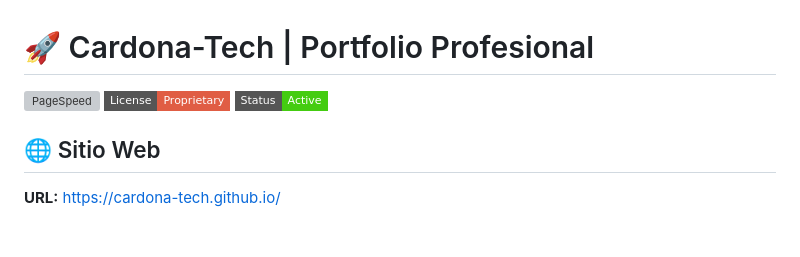
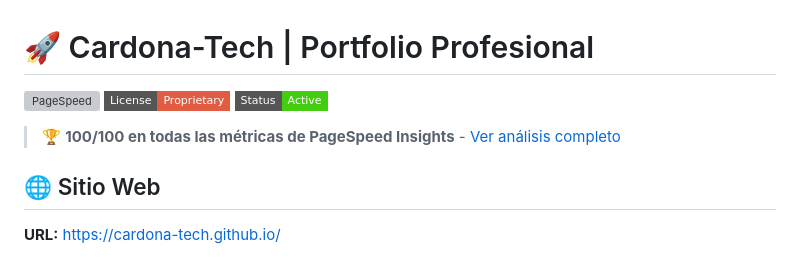
Before and after one commit to cardona-tech/cardona-tech.github.io, a Markdown page: README.md, the part around one of its changes. Drawn GitHub-style; badges without logos; blank space fills up the shorter version; grey boxes are pictures that could not be loaded.

Commit message:
Add PageSpeed 100/100 verification link to README

```diff
--- a/README.md
+++ b/README.md
@@ -4,5 +4,7 @@
 [![License](https://img.shields.io/badge/License-Proprietary-red?style=flat-square)](LICENSE)
 [![Status](https://img.shields.io/badge/Status-Active-brightgreen?style=flat-square)](https://cardona-tech.github.io/)
+
+> 🏆 **100/100 en todas las métricas de PageSpeed Insights** - [Ver análisis completo](https://pagespeed.web.dev/analysis/https-cardona-tech-github-io/q06x2w2z1k?form_factor=mobile)
 
 ## 🌐 Sitio Web
 
```
Also changed, not shown: other parts of README.md (+1 -1 lines).
